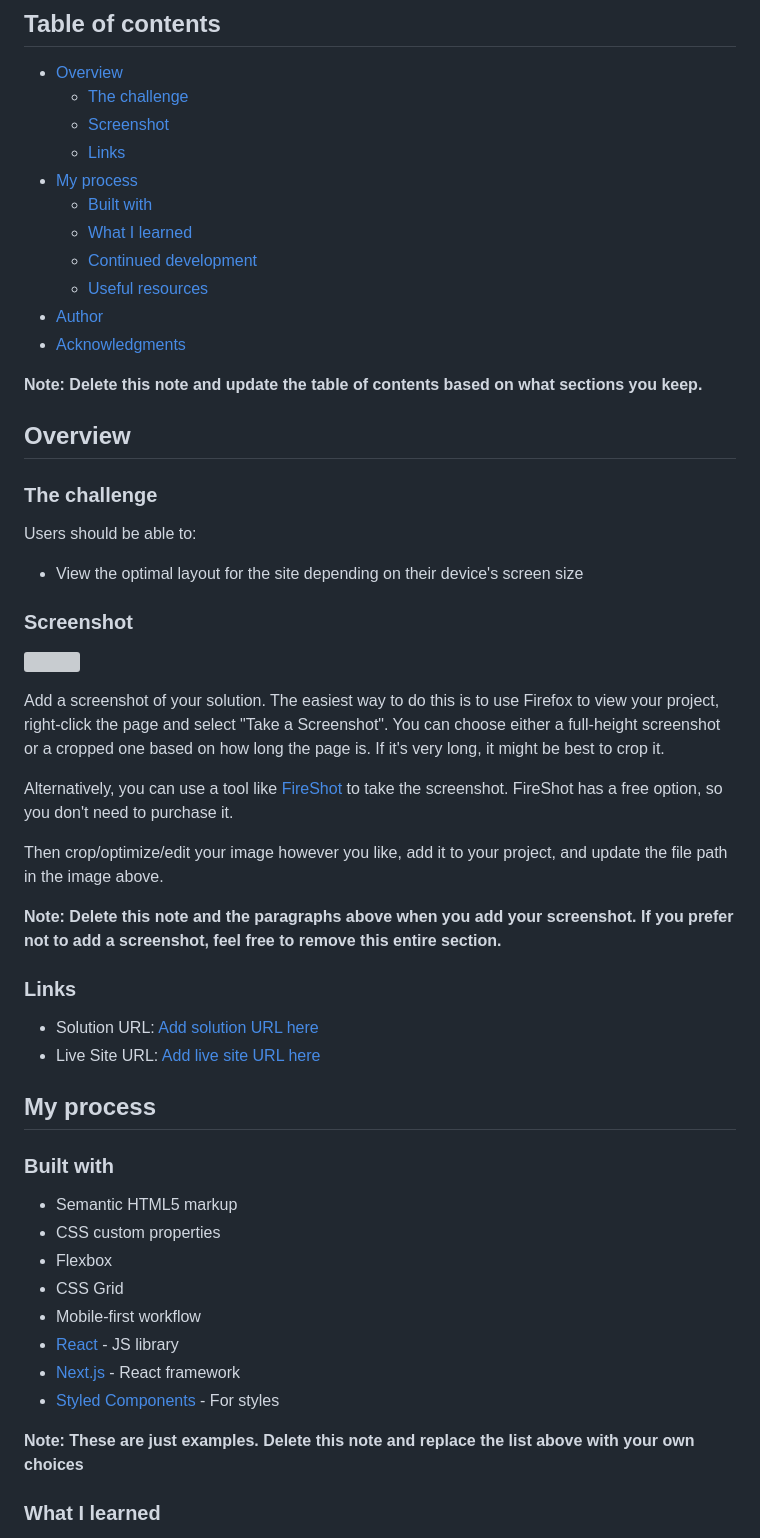
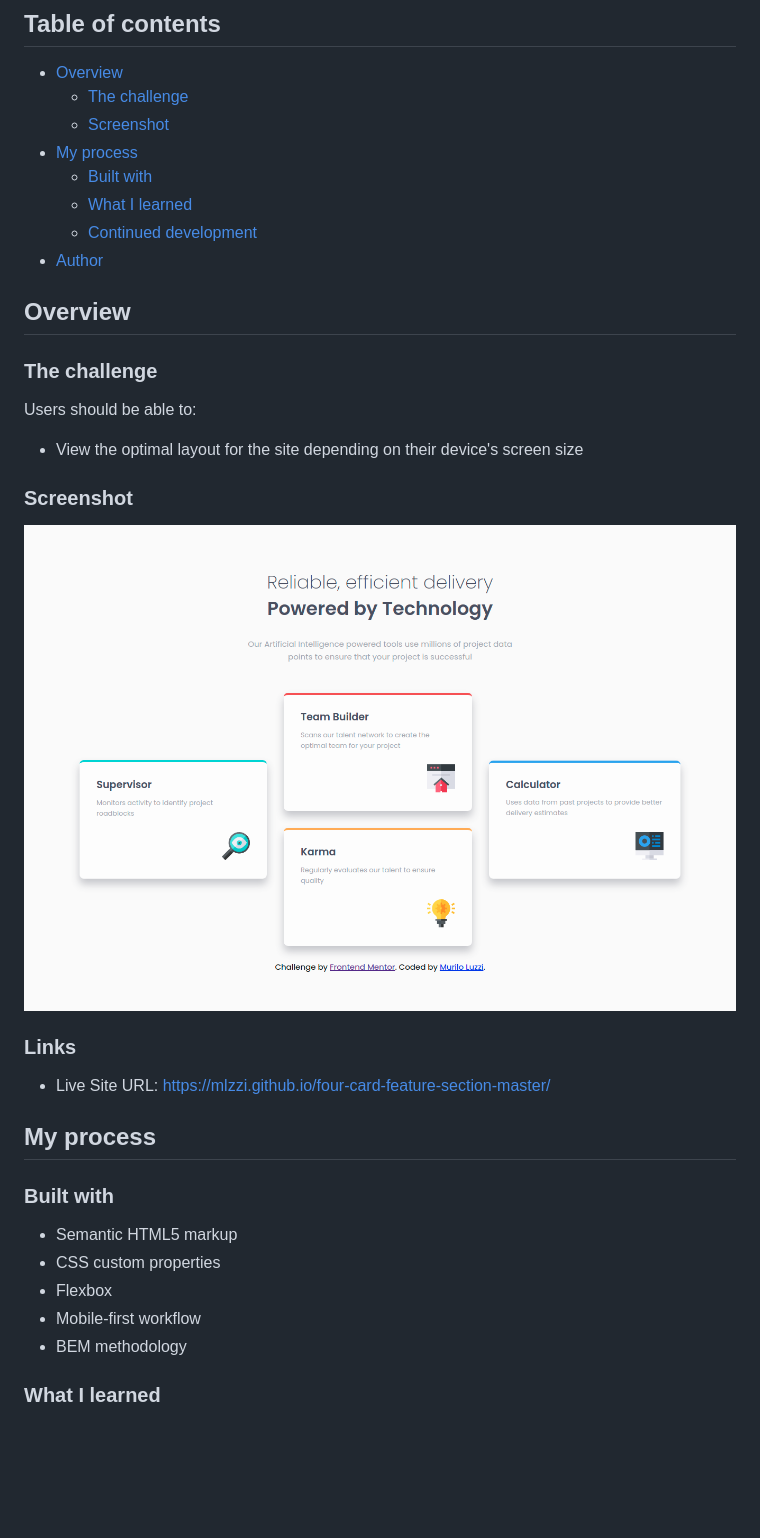
Before and after one commit to mlzzi/four-card-feature-section-master, a Markdown page: README.md, the part around the change printed below. Drawn GitHub-style; pictures changed too: screenshot.png (added); blank space fills up the shorter version; grey boxes are pictures that could not be loaded.

Commit message:
Maked some adjustments ins the colorfull borders, added readme.md and screenshot

```diff
--- a/README.md
+++ b/README.md
@@ -7,16 +7,11 @@ This is a solution to the [Four card feature section challenge on Frontend Mento
 - [Overview](#overview)
   - [The challenge](#the-challenge)
   - [Screenshot](#screenshot)
-  - [Links](#links)
 - [My process](#my-process)
   - [Built with](#built-with)
   - [What I learned](#what-i-learned)
   - [Continued development](#continued-development)
-  - [Useful resources](#useful-resources)
 - [Author](#author)
-- [Acknowledgments](#acknowledgments)
-
-**Note: Delete this note and update the table of contents based on what sections you keep.**
 
 ## Overview
 
@@ -28,20 +23,11 @@ Users should be able to:
 
 ### Screenshot
 
-![](./screenshot.jpg)
-
-Add a screenshot of your solution. The easiest way to do this is to use Firefox to view your project, right-click the page and select "Take a Screenshot". You can choose either a full-height screenshot or a cropped one based on how long the page is. If it's very long, it might be best to crop it.
-
-Alternatively, you can use a tool like [FireShot](https://getfireshot.com/) to take the screenshot. FireShot has a free option, so you don't need to purchase it.
-
-Then crop/optimize/edit your image however you like, add it to your project, and update the file path in the image above.
-
-**Note: Delete this note and the paragraphs above when you add your screenshot. If you prefer not to add a screenshot, feel free to remove this entire section.**
+![](./screenshot.png)
 
 ### Links
 
-- Solution URL: [Add solution URL here](https://your-solution-url.com)
-- Live Site URL: [Add live site URL here](https://your-live-site-url.com)
+- Live Site URL: https://mlzzi.github.io/four-card-feature-section-master/
 
 ## My process
 
@@ -50,13 +36,8 @@ Then crop/optimize/edit your image however you like, add it to your project, and
 - Semantic HTML5 markup
 - CSS custom properties
 - Flexbox
-- CSS Grid
 - Mobile-first workflow
-- [React](https://reactjs.org/) - JS library
-- [Next.js](https://nextjs.org/) - React framework
-- [Styled Components](https://styled-components.com/) - For styles
-
-**Note: These are just examples. Delete this note and replace the list above with your own choices**
+- BEM methodology
 
 ### What I learned
 
```
Also changed, not shown: other parts of README.md (+4 -42 lines), 4 other files.
